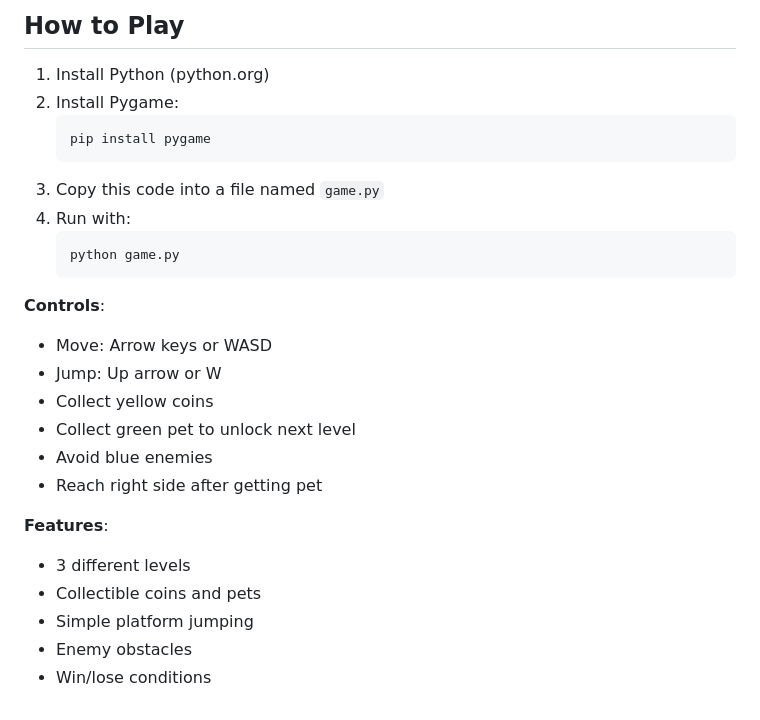
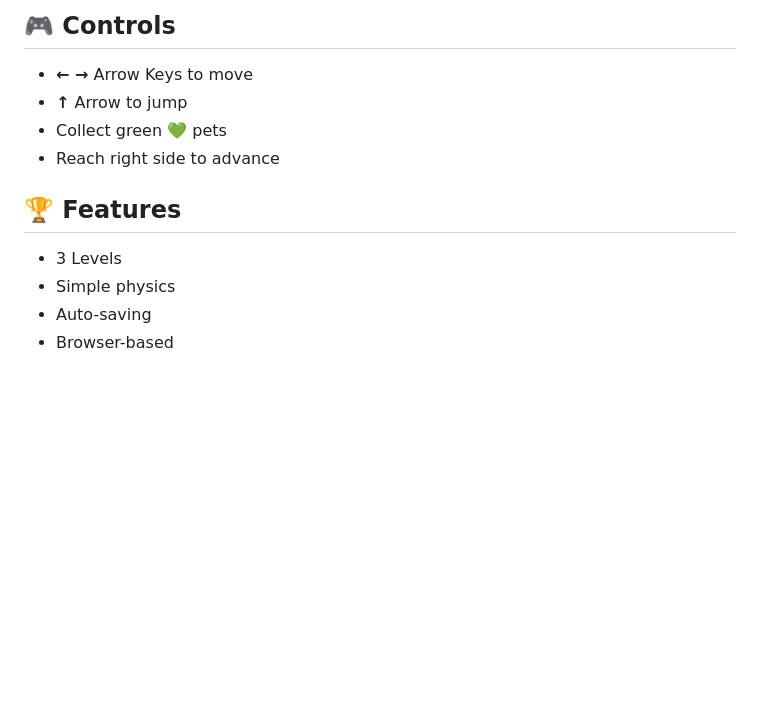
Before and after one commit to AshHubMaker/AshHubMaker.github.io, a Markdown page: README.md, the part around the change printed below. GitHub-like rendering; blank space fills up the shorter version.

````diff
--- a/README.md
+++ b/README.md
@@ -152,28 +120,13 @@ if __name__ == '__main__':
 ```
 
-## How to Play
-1. Install Python (python.org)
-2. Install Pygame:
-   ```bash
-   pip install pygame
-   ```
-3. Copy this code into a file named `game.py`
-4. Run with:
-   ```bash
-   python game.py
-   ```
+## 🎮 Controls
+- **← →** Arrow Keys to move
+- **↑** Arrow to jump
+- Collect green 💚 pets
+- Reach right side to advance
 
-**Controls**:
-- Move: Arrow keys or WASD
-- Jump: Up arrow or W
-- Collect yellow coins
-- Collect green pet to unlock next level
-- Avoid blue enemies
-- Reach right side after getting pet
-
-**Features**:
-- 3 different levels
-- Collectible coins and pets
-- Simple platform jumping
-- Enemy obstacles
-- Win/lose conditions
+## 🏆 Features
+- 3 Levels
+- Simple physics
+- Auto-saving
+- Browser-based
````
Also changed, not shown: other parts of README.md (+104 -136 lines).
